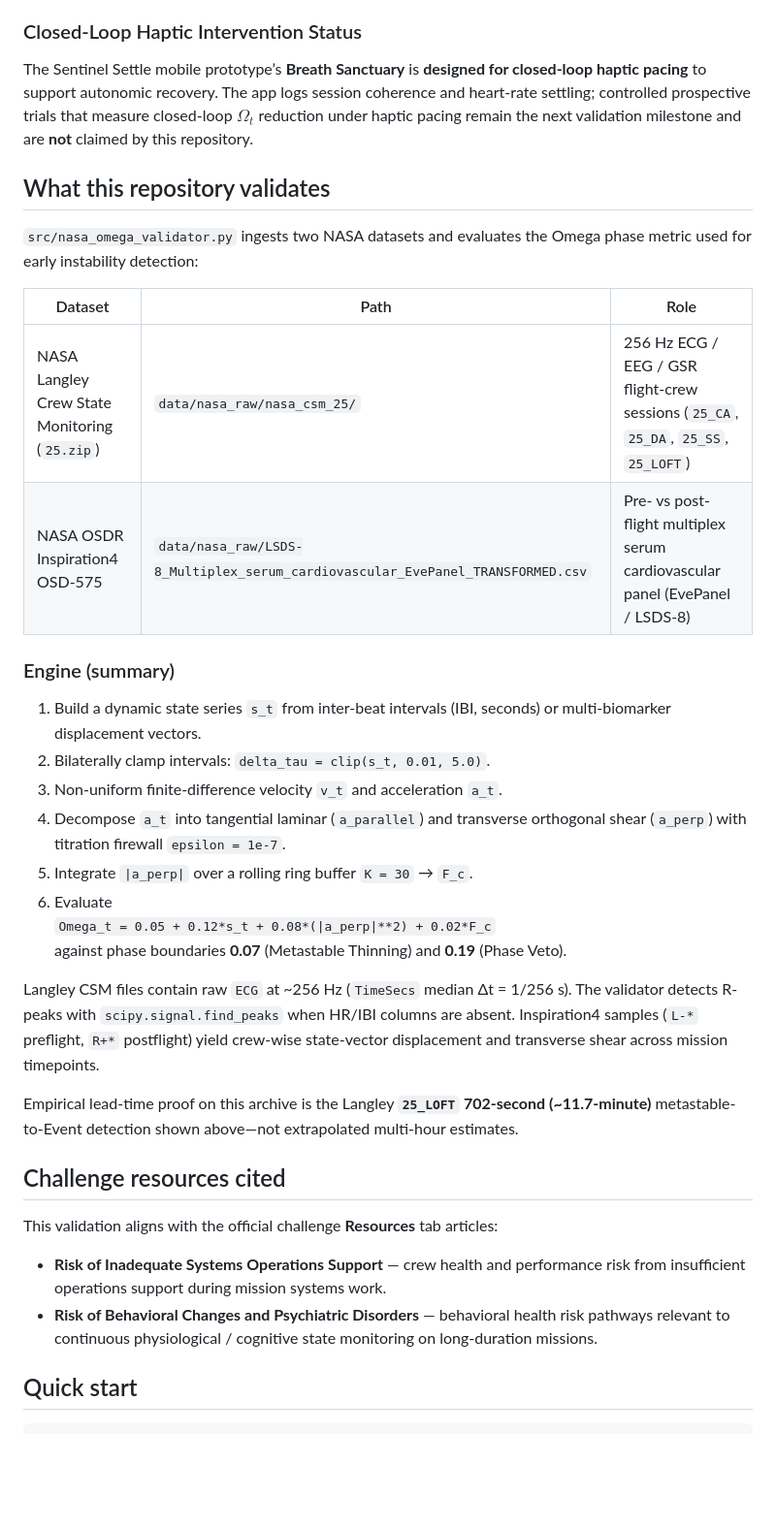
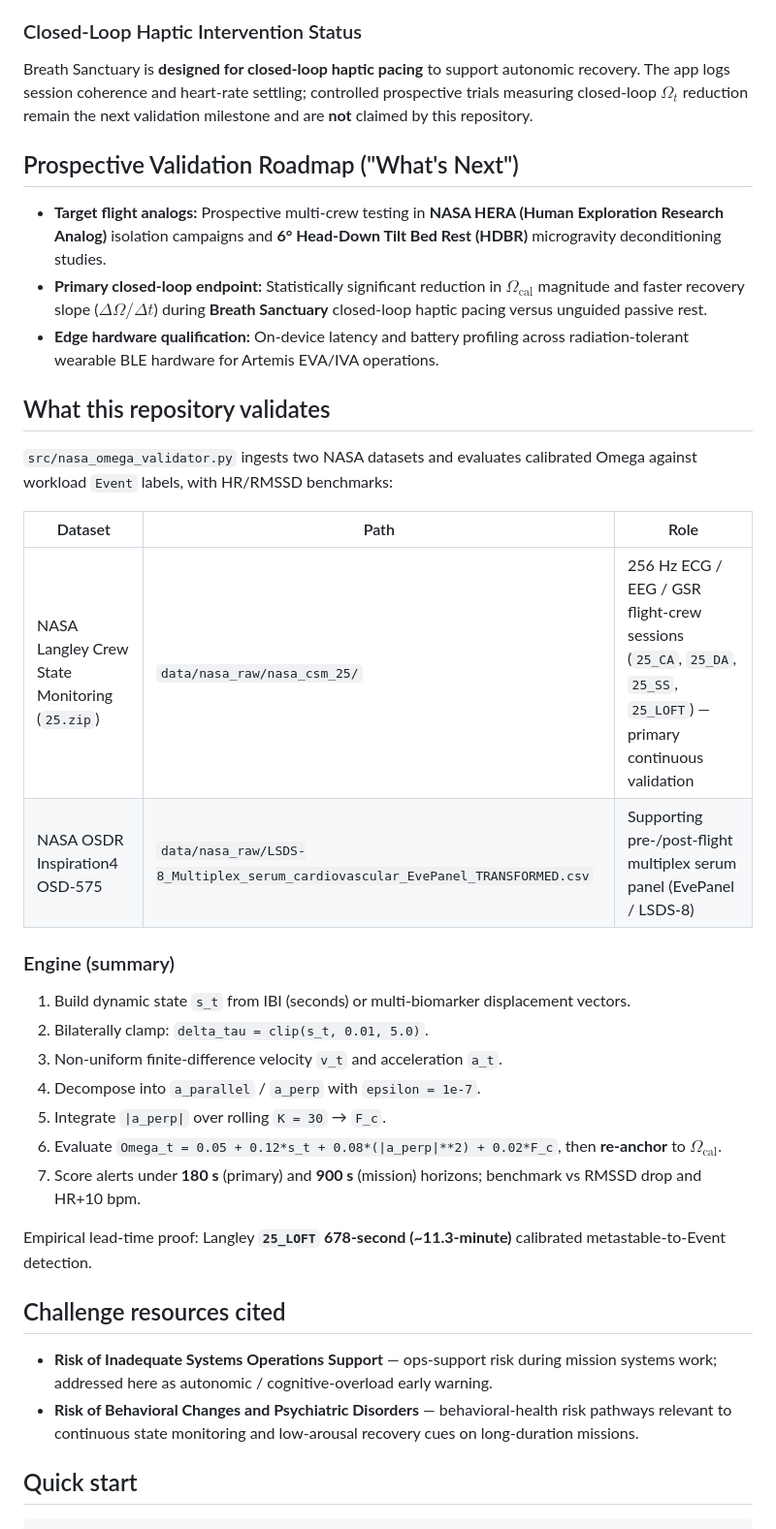
Before and after one commit to Regsiren/sentinel-settle-spaceflight, a Markdown page: README.md, the part around one of its changes. Shown at 97% size. Rendered like a GitHub page; blank space fills up the shorter version.

```diff
--- a/README.md
+++ b/README.md
@@ -39,38 +81,39 @@ Exact pooled values from `results/validation_report.json` (reproducible via `pyt
 
 ### Closed-Loop Haptic Intervention Status
 
-The Sentinel Settle mobile prototype’s **Breath Sanctuary** is **designed for closed-loop haptic pacing** to support autonomic recovery. The app logs session coherence and heart-rate settling; controlled prospective trials that measure closed-loop $\Omega_t$ reduction under haptic pacing remain the next validation milestone and are **not** claimed by this repository.
+Breath Sanctuary is **designed for closed-loop haptic pacing** to support autonomic recovery. The app logs session coherence and heart-rate settling; controlled prospective trials measuring closed-loop $\Omega_t$ reduction remain the next validation milestone and are **not** claimed by this repository.
+
+## Prospective Validation Roadmap ("What's Next")
+
+- **Target flight analogs:** Prospective multi-crew testing in **NASA HERA (Human Exploration Research Analog)** isolation campaigns and **6° Head-Down Tilt Bed Rest (HDBR)** microgravity deconditioning studies.
+- **Primary closed-loop endpoint:** Statistically significant reduction in $\Omega_{\mathrm{cal}}$ magnitude and faster recovery slope ($\Delta\Omega / \Delta t$) during **Breath Sanctuary** closed-loop haptic pacing versus unguided passive rest.
+- **Edge hardware qualification:** On-device latency and battery profiling across radiation-tolerant wearable BLE hardware for Artemis EVA/IVA operations.
 
 ## What this repository validates
 
-`src/nasa_omega_validator.py` ingests two NASA datasets and evaluates the Omega phase metric used for early instability detection:
+`src/nasa_omega_validator.py` ingests two NASA datasets and evaluates calibrated Omega against workload `Event` labels, with HR/RMSSD benchmarks:
 
 | Dataset | Path | Role |
 | --- | --- | --- |
-| NASA Langley Crew State Monitoring (`25.zip`) | `data/nasa_raw/nasa_csm_25/` | 256 Hz ECG / EEG / GSR flight-crew sessions (`25_CA`, `25_DA`, `25_SS`, `25_LOFT`) |
-| NASA OSDR Inspiration4 OSD-575 | `data/nasa_raw/LSDS-8_Multiplex_serum_cardiovascular_EvePanel_TRANSFORMED.csv` | Pre- vs post-flight multiplex serum cardiovascular panel (EvePanel / LSDS-8) |
+| NASA Langley Crew State Monitoring (`25.zip`) | `data/nasa_raw/nasa_csm_25/` | 256 Hz ECG / EEG / GSR flight-crew sessions (`25_CA`, `25_DA`, `25_SS`, `25_LOFT`) — primary continuous validation |
+| NASA OSDR Inspiration4 OSD-575 | `data/nasa_raw/LSDS-8_Multiplex_serum_cardiovascular_EvePanel_TRANSFORMED.csv` | Supporting pre-/post-flight multiplex serum panel (EvePanel / LSDS-8) |
 
 ### Engine (summary)
 
-1. Build a dynamic state series `s_t` from inter-beat intervals (IBI, seconds) or multi-biomarker displacement vectors.
-2. Bilaterally clamp intervals: `delta_tau = clip(s_t, 0.01, 5.0)`.
+1. Build dynamic state `s_t` from IBI (seconds) or multi-biomarker displacement vectors.
+2. Bilaterally clamp: `delta_tau = clip(s_t, 0.01, 5.0)`.
 3. Non-uniform finite-difference velocity `v_t` and acceleration `a_t`.
-4. Decompose `a_t` into tangential laminar (`a_parallel`) and transverse orthogonal shear (`a_perp`) with titration firewall `epsilon = 1e-7`.
-5. Integrate `|a_perp|` over a rolling ring buffer `K = 30` → `F_c`.
-6. Evaluate
-   `Omega_t = 0.05 + 0.12*s_t + 0.08*(|a_perp|**2) + 0.02*F_c`
-   against phase boundaries **0.07** (Metastable Thinning) and **0.19** (Phase Veto).
+4. Decompose into `a_parallel` / `a_perp` with `epsilon = 1e-7`.
+5. Integrate `|a_perp|` over rolling `K = 30` → `F_c`.
+6. Evaluate `Omega_t = 0.05 + 0.12*s_t + 0.08*(|a_perp|**2) + 0.02*F_c`, then **re-anchor** to $\Omega_{\mathrm{cal}}$.
+7. Score alerts under **180 s** (primary) and **900 s** (mission) horizons; benchmark vs RMSSD drop and HR+10 bpm.
 
-Langley CSM files contain raw `ECG` at ~256 Hz (`TimeSecs` median Δt = 1/256 s). The validator detects R-peaks with `scipy.signal.find_peaks` when HR/IBI columns are absent. Inspiration4 samples (`L-*` preflight, `R+*` postflight) yield crew-wise state-vector displacement and transverse shear across mission timepoints.
-
-Empirical lead-time proof on this archive is the Langley **`25_LOFT` 702-second (~11.7-minute)** metastable-to-Event detection shown above—not extrapolated multi-hour estimates.
+Empirical lead-time proof: Langley **`25_LOFT` 678-second (~11.3-minute)** calibrated metastable-to-Event detection.
 
 ## Challenge resources cited
 
-This validation aligns with the official challenge **Resources** tab articles:
-
-- **Risk of Inadequate Systems Operations Support** — crew health and performance risk from insufficient operations support during mission systems work.
-- **Risk of Behavioral Changes and Psychiatric Disorders** — behavioral health risk pathways relevant to continuous physiological / cognitive state monitoring on long-duration missions.
+- **Risk of Inadequate Systems Operations Support** — ops-support risk during mission systems work; addressed here as autonomic / cognitive-overload early warning.
+- **Risk of Behavioral Changes and Psychiatric Disorders** — behavioral-health risk pathways relevant to continuous state monitoring and low-arousal recovery cues on long-duration missions.
 
 ## Quick start
 
```
Also changed, not shown: other parts of README.md (+64 -22 lines), results/omega_lead_time_plot.png, 3 other files.
